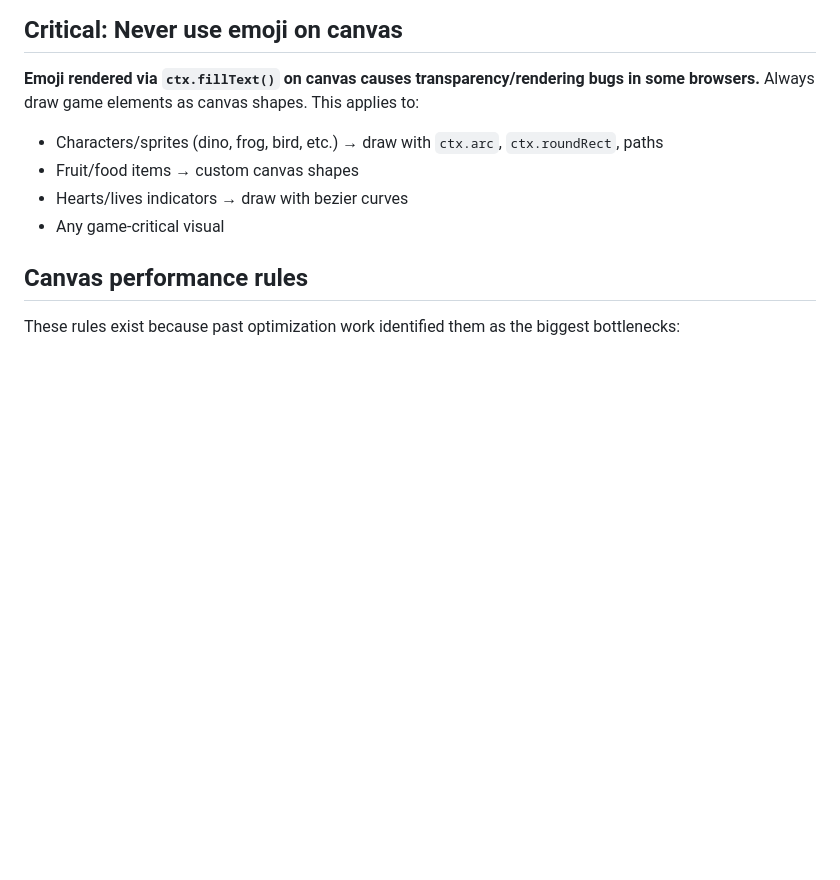
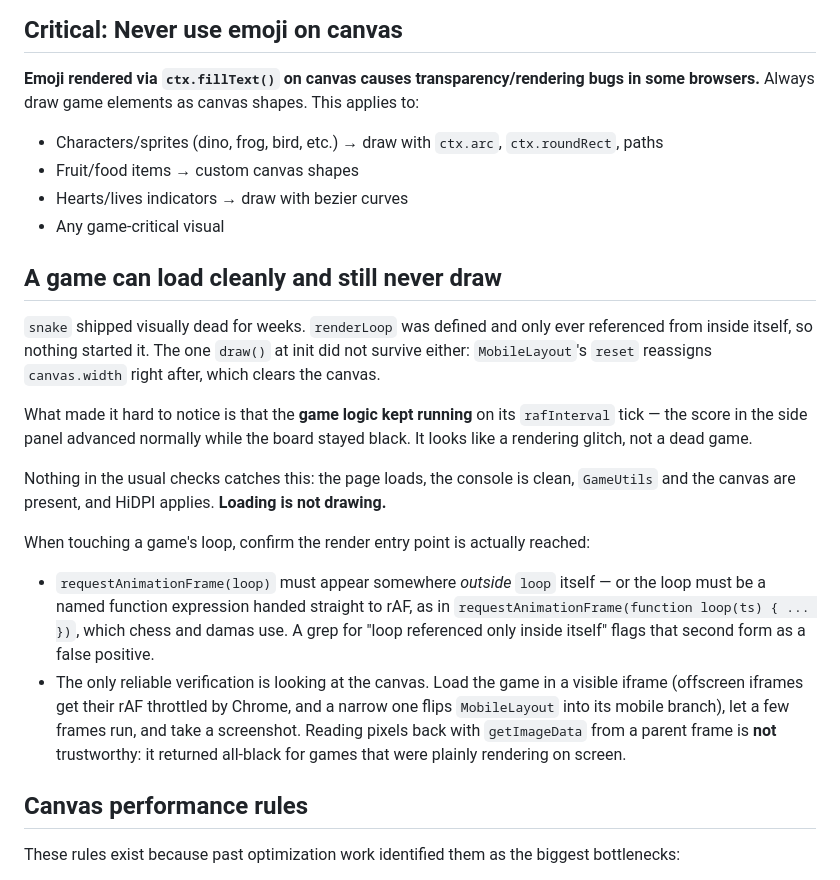
Before and after one commit to hahn92/Games, a Markdown page: CLAUDE.md, the part around the change. Rendered like a GitHub page; blank space fills up the shorter version.

Commit message:
Documenta el fallo de "carga bien pero nunca dibuja"
Barrido visual de los 40 juegos de canvas: todos renderizan. snake era el
unico roto y ya esta arreglado.

Queda anotado el patron porque era dificil de ver y puede repetirse: el
bucle de render definido pero nunca arrancado, con la logica del juego
corriendo igual sobre su propio tick, asi que el marcador avanza mientras
el tablero esta negro. Parece un fallo de dibujado, no un juego muerto.

Tambien las trampas del propio metodo de verificacion, que me costaron
varios intentos:

- Una iframe fuera del viewport no ejecuta rAF, Chrome lo estrangula.
  Hasta chess salia en negro.
- Una iframe estrecha activa la rama movil de MobileLayout, que reasigna
  canvas.width y borra el canvas.
- getImageData desde el frame padre no es fiable: devolvia todo negro
  para juegos que se veian perfectamente en pantalla. La captura es el
  unico juez.
- Un bucle que solo se referencia a si mismo no siempre es un error:
  chess y damas usan requestAnimationFrame(function loop(...)), una
  expresion de funcion nombrada, y estan bien.

Co-Authored-By: Claude Opus 5 <noreply@anthropic.com>

```diff
--- a/CLAUDE.md
+++ b/CLAUDE.md
@@ -299,6 +299,34 @@ Remaining per-game conventions:
 - Hearts/lives indicators → draw with bezier curves
 - Any game-critical visual
 
+## A game can load cleanly and still never draw
+
+`snake` shipped visually dead for weeks. `renderLoop` was defined and only ever
+referenced from inside itself, so nothing started it. The one `draw()` at init did
+not survive either: `MobileLayout`'s `reset` reassigns `canvas.width` right after,
+which clears the canvas.
+
+What made it hard to notice is that the **game logic kept running** on its
+`rafInterval` tick — the score in the side panel advanced normally while the board
+stayed black. It looks like a rendering glitch, not a dead game.
+
+Nothing in the usual checks catches this: the page loads, the console is clean,
+`GameUtils` and the canvas are present, and HiDPI applies. **Loading is not drawing.**
+
+When touching a game's loop, confirm the render entry point is actually reached:
+
+- `requestAnimationFrame(loop)` must appear somewhere *outside* `loop` itself —
+  or the loop must be a named function expression handed straight to rAF, as in
+  `requestAnimationFrame(function loop(ts) { ... })`, which chess and damas use.
+  A grep for "loop referenced only inside itself" flags that second form as a
+  false positive.
+- The only reliable verification is looking at the canvas. Load the game in a
+  visible iframe (offscreen iframes get their rAF throttled by Chrome, and a
+  narrow one flips `MobileLayout` into its mobile branch), let a few frames run,
+  and take a screenshot. Reading pixels back with `getImageData` from a parent
+  frame is **not** trustworthy: it returned all-black for games that were plainly
+  rendering on screen.
+
 ## Canvas performance rules
 
 These rules exist because past optimization work identified them as the biggest bottlenecks:
```
